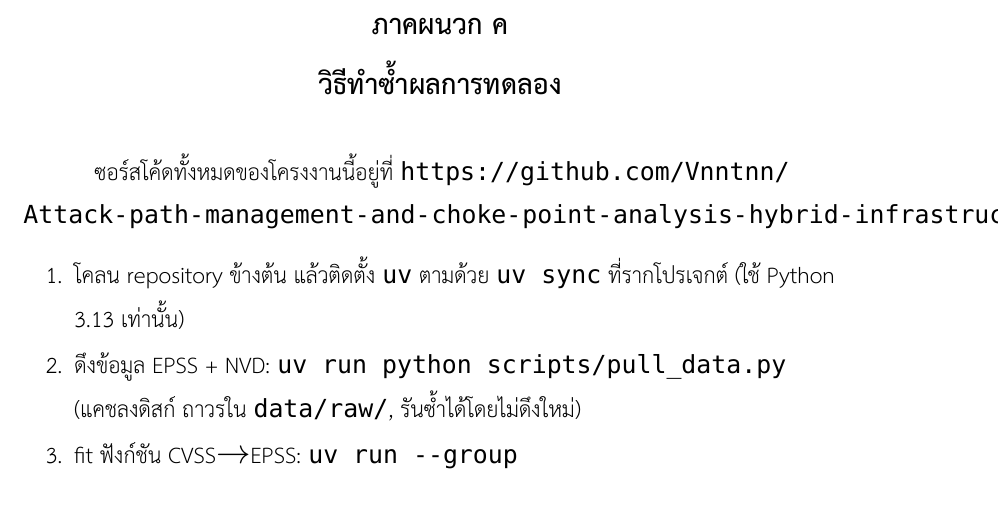
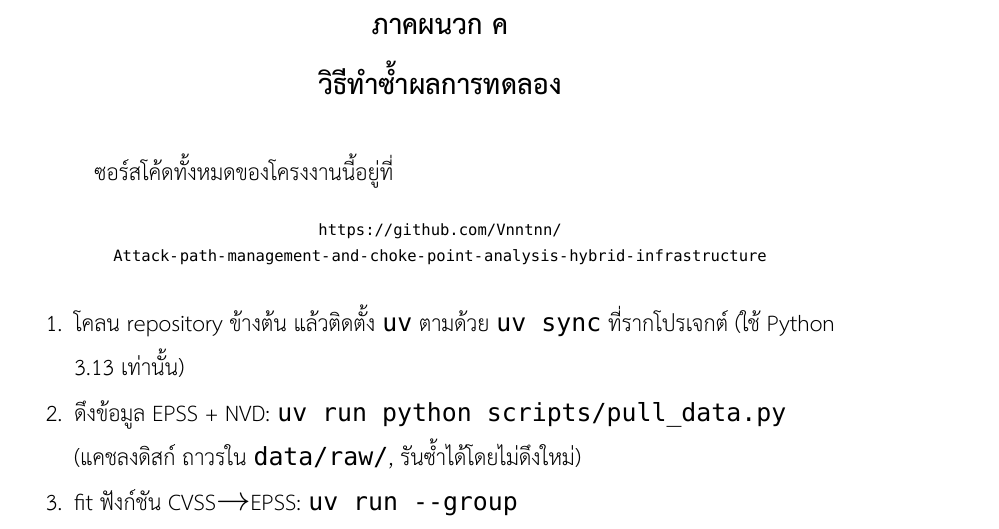
Before and after one commit to Vnntnn/attack-path-choke-point, a LaTeX thesis (docs/report/main.tex, which reads docs/report/chapters/appendix.tex): part of page 60 of 62, cut so that both start at the same text. Compiled offline with XeLaTeX.

Commit message:
fix(report): \tiny/\scriptsize were never rescaled with the rest of the type sizes
User-reported: English words look inconsistently sized throughout the
report -- sometimes big, sometimes small, sometimes normal.

Root cause, confirmed by extracting the actual per-character font size
from the built PDF (pdfminer): main.tex overrides \normalsize/\small/
\footnotesize/\large/\Large to a 16pt-based scale (to match the
government TH Sarabun New convention), but \scriptsize and \tiny were
never included in that override block, so they kept the documentclass's
stock 12pt-based values (8pt/6pt). Combined with \texttt's own 0.78 mono
scale on top, text set in \texttt{\tiny ...}/\texttt{\scriptsize ...}
(the CVSS-vector and edge-schema tables in the appendix) was rendering
at ~4.7pt/~6.2pt in the actual PDF -- well below legible, and wildly out
of step with the 12.4pt used for \texttt at normal size elsewhere.

Added \tiny (8pt) and \scriptsize (10pt) to the same override block,
continuing the same size progression as the other five. Also moved the
long GitHub URL in appendix C onto its own centered \scriptsize line --
it was overflowing the page width by 104pt at normal size once nothing
could break it.

Verified: measured the rebuilt PDF's actual font sizes again -- the
\tiny/\texttt combination went from 4.66pt to 6.22pt and \scriptsize/
\texttt from 6.22pt to 7.77pt, both now in a legible range and visually
confirmed on the rubric table page. Build 62 pages, 0 Overfull/
Undefined/missing-glyph warnings, check_claims.py all passing,
pytest 2171/2171.

```diff
--- a/docs/report/chapters/appendix.tex
+++ b/docs/report/chapters/appendix.tex
@@ -86,7 +86,10 @@ node ที่เป็น entry หรือ target ถูกทำเครื
 \appchap{ค}{วิธีทำซ้ำผลการทดลอง}{app:reproduce}
 
 ซอร์สโค้ดทั้งหมดของโครงงานนี้อยู่ที่
+
+\begin{center}\scriptsize
 \url{https://github.com/Vnntnn/Attack-path-management-and-choke-point-analysis-hybrid-infrastructure}
+\end{center}
 
 \begin{enumerate}[leftmargin=1.6em]
 \item โคลน repository ข้างต้น แล้วติดตั้ง \texttt{uv} ตามด้วย \texttt{uv sync} ที่รากโปรเจกต์ (ใช้ Python 3.13 เท่านั้น)
```
Also changed, not shown: docs/report/main.tex (+11 -2 lines).
